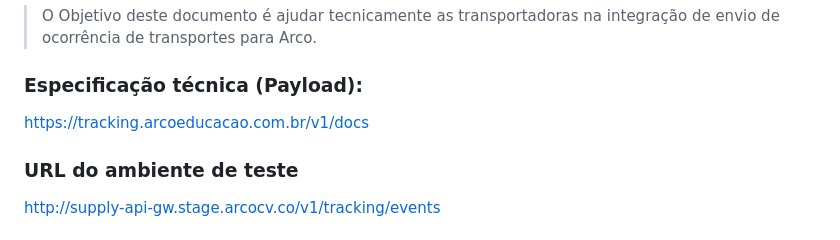
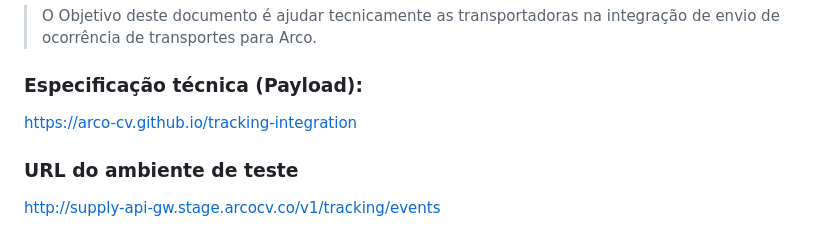
Before and after one commit to arco-cv/tracking-integration, a Markdown page: README.md, the part around one of its changes. GitHub-like rendering.

```diff
--- a/README.md
+++ b/README.md
@@ -3,7 +3,7 @@
 > O Objetivo deste documento é ajudar tecnicamente as transportadoras na integração de envio de ocorrência de transportes para Arco.
 
 ### Especificação técnica (Payload):
-[https://tracking.arcoeducacao.com.br/v1/docs](https://tracking.arcoeducacao.com.br/v1/docs)
+[https://arco-cv.github.io/tracking-integration](https://arco-cv.github.io/tracking-integration/)
 
 ###  URL do ambiente de teste
 [http://supply-api-gw.stage.arcocv.co/v1/tracking/events](http://supply-api-gw.stage.arcocv.co/v1/tracking/events)
```
Also changed, not shown: other parts of README.md (+1 -1 lines).
